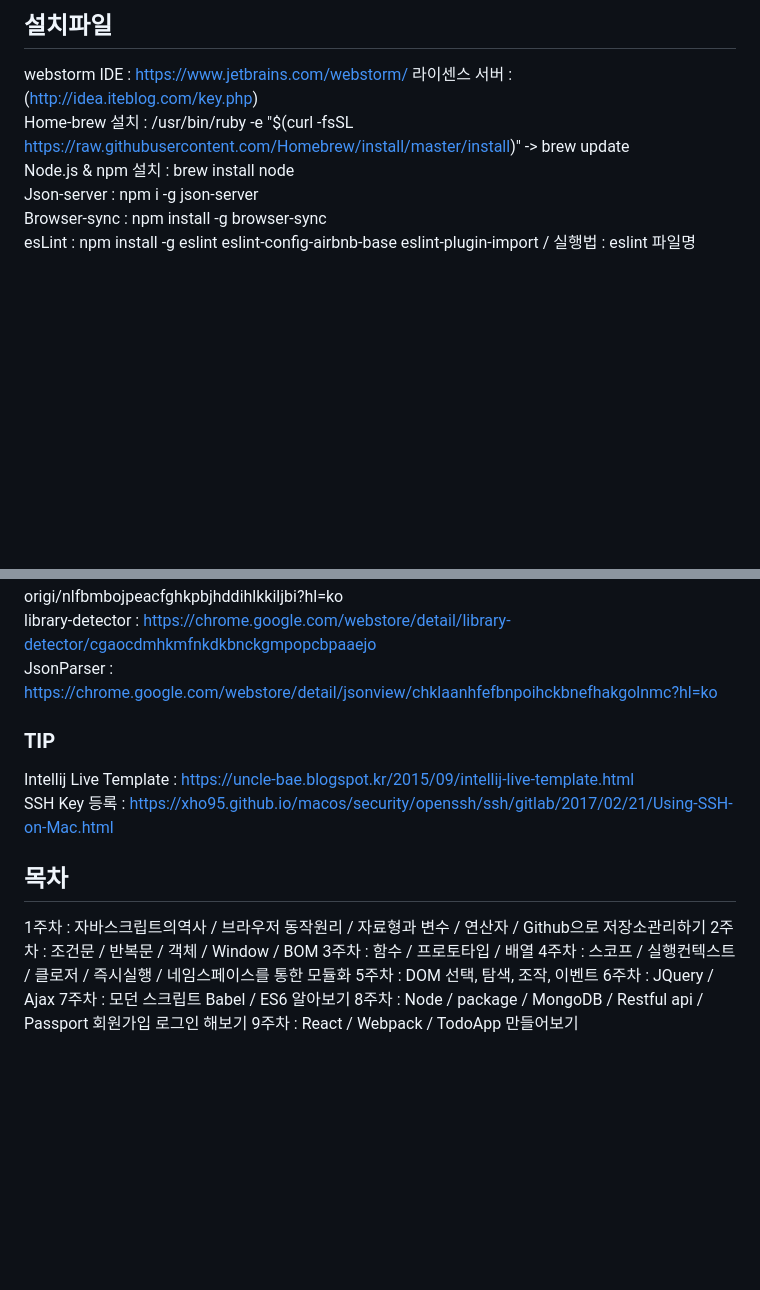
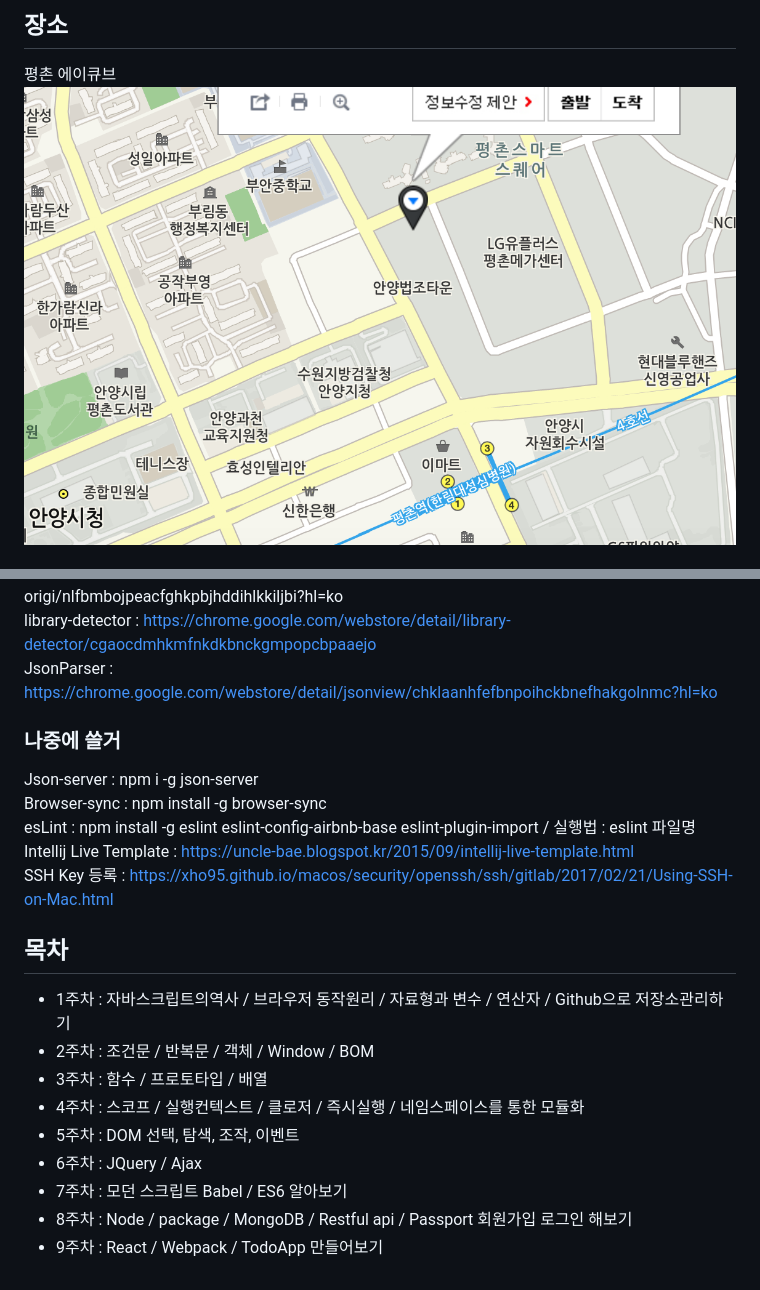
Before and after one commit to ieaiea/studyRepo, a Markdown page: README.md, 2 parts joined by grey strips. Rendered like a GitHub page; pictures changed too: public/location.png (added); blank space fills up the shorter version.

```diff
--- a/README.md
+++ b/README.md
@@ -1,8 +1,4 @@
-## 설치파일
-webstorm IDE : https://www.jetbrains.com/webstorm/ 라이센스 서버 : (http://idea.iteblog.com/key.php)
-Home-brew 설치 : /usr/bin/ruby -e "$(curl -fsSL https://raw.githubusercontent.com/Homebrew/install/master/install)" -> brew update
-Node.js & npm 설치 : brew install node
-Json-server : npm i -g json-server
-Browser-sync : npm install -g browser-sync
-esLint : npm install -g eslint eslint-config-airbnb-base eslint-plugin-import / 실행법 : eslint 파일명
+## 장소
+평촌 에이큐브
+![장소](public/location.png)
 
@@ -13,19 +38,22 @@ Allow-Control-Allow-Origin : https://chrome.google.com/webstore/detail/allow-con
 library-detector : https://chrome.google.com/webstore/detail/library-detector/cgaocdmhkmfnkdkbnckgmpopcbpaaejo
 JsonParser : https://chrome.google.com/webstore/detail/jsonview/chklaanhfefbnpoihckbnefhakgolnmc?hl=ko
 
-### TIP
+
+
+### 나중에 쓸거
+Json-server : npm i -g json-server
+Browser-sync : npm install -g browser-sync
+esLint : npm install -g eslint eslint-config-airbnb-base eslint-plugin-import / 실행법 : eslint 파일명
 Intellij Live Template : https://uncle-bae.blogspot.kr/2015/09/intellij-live-template.html
 SSH Key 등록 : https://xho95.github.io/macos/security/openssh/ssh/gitlab/2017/02/21/Using-SSH-on-Mac.html
 
-
-
 ## 목차
-1주차 : 자바스크립트의역사 / 브라우저 동작원리 / 자료형과 변수 / 연산자 / Github으로 저장소관리하기
-2주차 : 조건문 / 반복문 / 객체 / Window / BOM
-3주차 : 함수 / 프로토타입 / 배열
-4주차 : 스코프 / 실행컨텍스트 / 클로저 / 즉시실행 / 네임스페이스를 통한 모듈화
-5주차 : DOM 선택, 탐색, 조작, 이벤트
-6주차 : JQuery / Ajax
-7주차 : 모던 스크립트 Babel / ES6 알아보기
-8주차 : Node / package /  MongoDB /  Restful api / Passport 회원가입 로그인 해보기
-9주차 : React / Webpack / TodoApp 만들어보기
+- 1주차 : 자바스크립트의역사 / 브라우저 동작원리 / 자료형과 변수 / 연산자 / Github으로 저장소관리하기
+- 2주차 : 조건문 / 반복문 / 객체 / Window / BOM
+- 3주차 : 함수 / 프로토타입 / 배열
+- 4주차 : 스코프 / 실행컨텍스트 / 클로저 / 즉시실행 / 네임스페이스를 통한 모듈화
+- 5주차 : DOM 선택, 탐색, 조작, 이벤트
+- 6주차 : JQuery / Ajax
+- 7주차 : 모던 스크립트 Babel / ES6 알아보기
+- 8주차 : Node / package /  MongoDB /  Restful api / Passport 회원가입 로그인 해보기
+- 9주차 : React / Webpack / TodoApp 만들어보기
```
Also changed, not shown: other parts of README.md (+30 -1 lines), public/github.png (added), public/webstorm.png (added).
